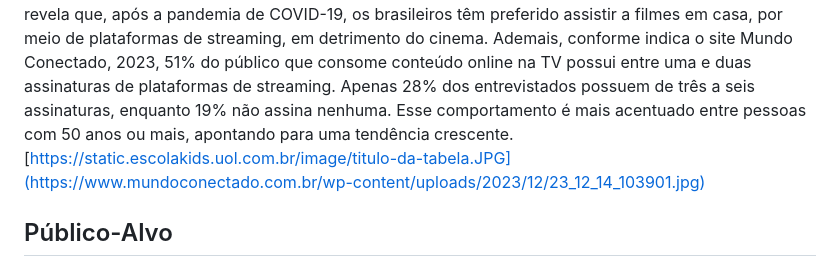
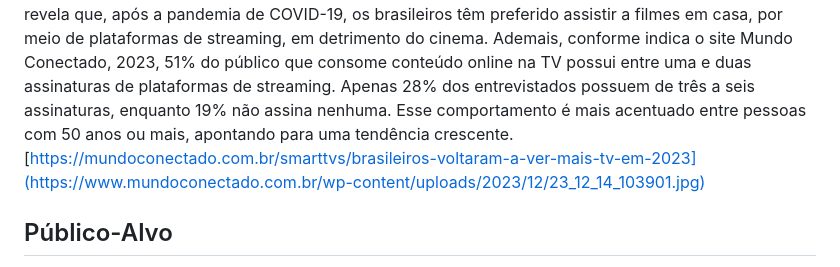
Before and after one commit to ICEI-PUC-Minas-PMV-ADS/pmv-ads-2024-1-e1-proj-web-t6-pmv-ads-2024-1-e1-projeto_entreteniment, a Markdown page: documentos/01-Documentação de Contexto.md, the part around the change. Rendered like a GitHub page.

Commit message:
Update 01-Documentação de Contexto.md
Teste imagem 1

```diff
--- a/documentos/01-Documentação de Contexto.md
+++ b/documentos/01-Documentação de Contexto.md
@@ -25,7 +25,7 @@ Objetivos específicos:
 Os criadores desta plataforma, colocando-se na posição de usuários, perceberam o tempo perdido na escolha de um filme e sentiram a necessidade de uma plataforma que recomendasse conteúdo baseados em seus gostos.
 Uma pesquisa realizada pela Telecine e divulgada pelo site Tela Viva, 2019, revela que, após a pandemia de COVID-19, os brasileiros têm preferido assistir a filmes em casa, por meio de plataformas de streaming, em detrimento do cinema.
 Ademais, conforme indica o site Mundo Conectado, 2023, 51% do público que consome conteúdo online na TV possui entre uma e duas assinaturas de plataformas de streaming. Apenas 28% dos entrevistados possuem de três a seis assinaturas, enquanto 19% não assina nenhuma. Esse comportamento é mais acentuado entre pessoas com 50 anos ou mais, apontando para uma tendência crescente.
-<a> [https://static.escolakids.uol.com.br/image/titulo-da-tabela.JPG](https://www.mundoconectado.com.br/wp-content/uploads/2023/12/23_12_14_103901.jpg) </a>
+<a> [https://mundoconectado.com.br/smarttvs/brasileiros-voltaram-a-ver-mais-tv-em-2023](https://www.mundoconectado.com.br/wp-content/uploads/2023/12/23_12_14_103901.jpg) </a>
 
 
 ## Público-Alvo
```
